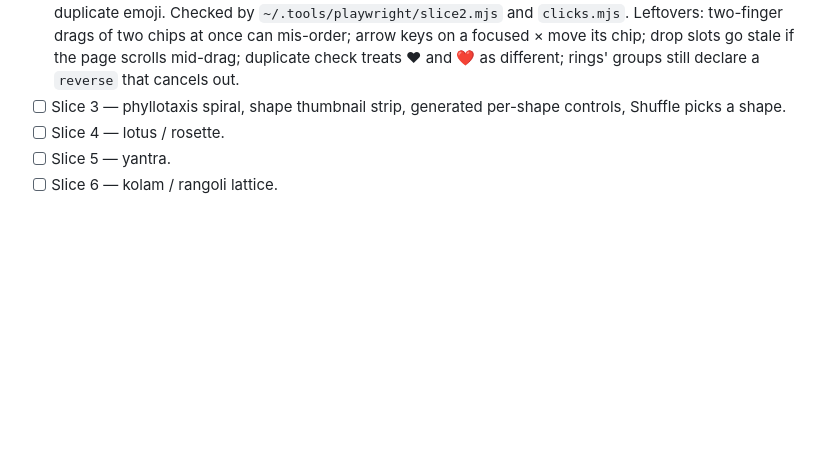
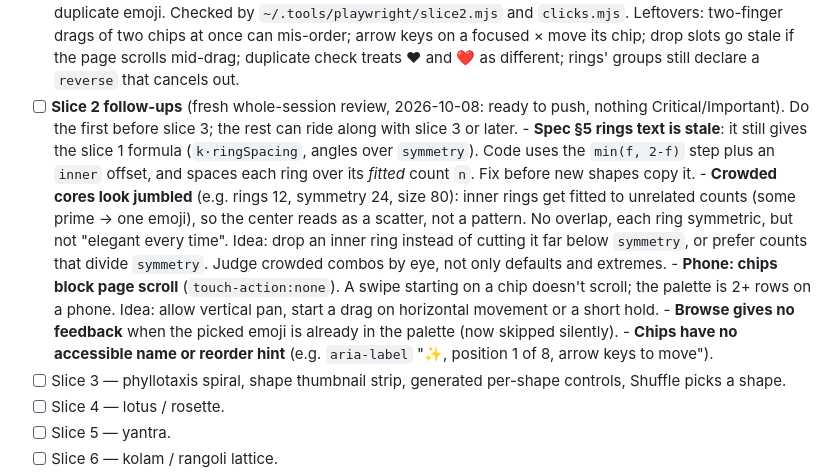
Before and after one commit to aditiohri/emoji-mandala-creator, a Markdown page: ROADMAP.md, the part around the change. GitHub-like rendering; blank space fills up the shorter version.

Commit message:
ROADMAP: slice 2 review follow-ups
Co-Authored-By: Claude Opus 5.5 <noreply@anthropic.com>

```diff
--- a/ROADMAP.md
+++ b/ROADMAP.md
@@ -45,6 +45,28 @@ does." Each slice gets its own plan in `docs/superpowers/plans/`.
       arrow keys on a focused × move its chip; drop slots go stale if the
       page scrolls mid-drag; duplicate check treats ❤ and ❤️ as different;
       rings' groups still declare a `reverse` that cancels out.
+- [ ] **Slice 2 follow-ups** (fresh whole-session review, 2026-10-08:
+      ready to push, nothing Critical/Important). Do the first before
+      slice 3; the rest can ride along with slice 3 or later.
+      - **Spec §5 rings text is stale**: it still gives the slice 1
+        formula (`k·ringSpacing`, angles over `symmetry`). Code uses the
+        `min(f, 2-f)` step plus an `inner` offset, and spaces each ring
+        over its *fitted* count `n`. Fix before new shapes copy it.
+      - **Crowded cores look jumbled** (e.g. rings 12, symmetry 24, size
+        80): inner rings get fitted to unrelated counts (some prime → one
+        emoji), so the center reads as a scatter, not a pattern. No
+        overlap, each ring symmetric, but not "elegant every time". Idea:
+        drop an inner ring instead of cutting it far below `symmetry`, or
+        prefer counts that divide `symmetry`. Judge crowded combos by eye,
+        not only defaults and extremes.
+      - **Phone: chips block page scroll** (`touch-action:none`). A swipe
+        starting on a chip doesn't scroll; the palette is 2+ rows on a
+        phone. Idea: allow vertical pan, start a drag on horizontal
+        movement or a short hold.
+      - **Browse gives no feedback** when the picked emoji is already in
+        the palette (now skipped silently).
+      - **Chips have no accessible name or reorder hint** (e.g.
+        `aria-label` "✨, position 1 of 8, arrow keys to move").
 - [ ] Slice 3 — phyllotaxis spiral, shape thumbnail strip, generated
       per-shape controls, Shuffle picks a shape.
 - [ ] Slice 4 — lotus / rosette.
```
